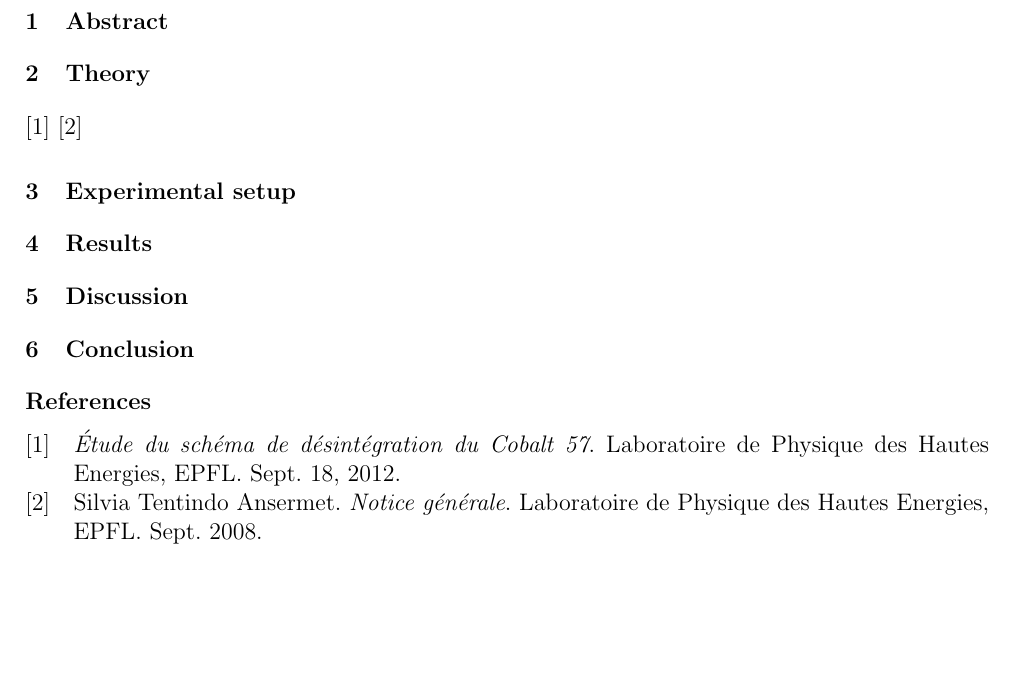
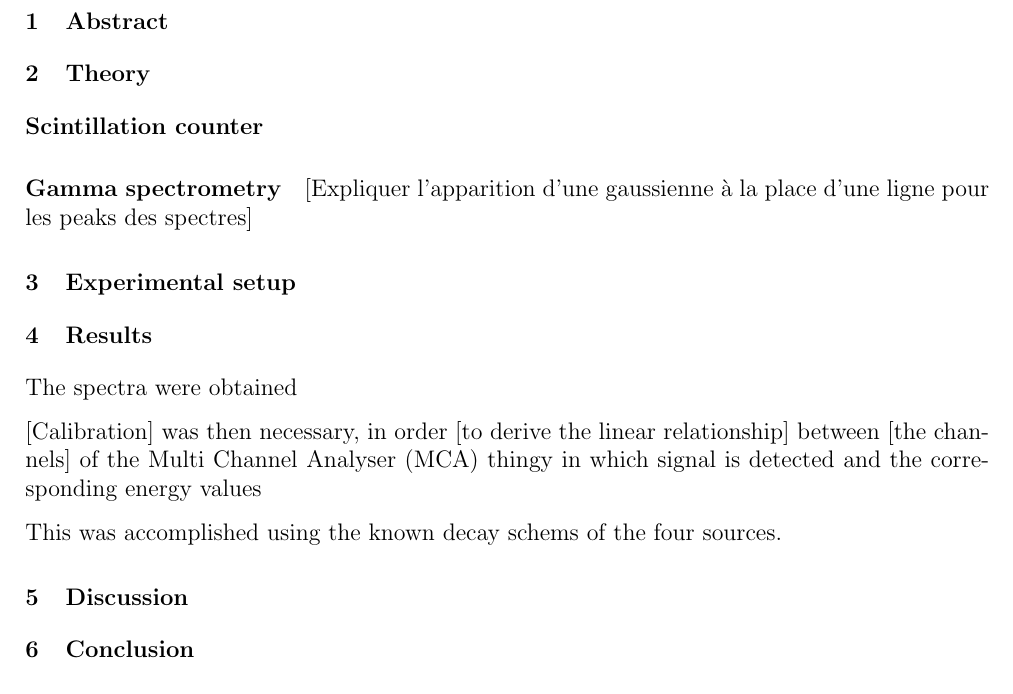
Before and after one commit to TomVdt/TPIII, a LaTeX document (01-physique-nucleaire-VI/rapport.tex, which reads 01-physique-nucleaire-VI/sections/1-theory.tex, 01-physique-nucleaire-VI/sections/3-results.tex): part of page 1 of 2, cut so that both start at the same text, the shorter picture padded with empty space. Compiled offline with pdfLaTeX.

Commit message:
Rajouté des notes/phrases au rapport. Update TODO.

```diff
--- a/01-physique-nucleaire-VI/sections/1-theory.tex
+++ b/01-physique-nucleaire-VI/sections/1-theory.tex
@@ -1,3 +1,6 @@
 \section{Theory}
-\cite{notice_VI}
-\cite{notice_generale}
+
+\paragraph{Scintillation counter}
+
+\paragraph{Gamma spectrometry}
+[Expliquer l'apparition d'une gaussienne à la place d'une ligne pour les peaks des spectres]
--- a/01-physique-nucleaire-VI/sections/3-results.tex
+++ b/01-physique-nucleaire-VI/sections/3-results.tex
@@ -1 +1,8 @@
 \section{Results}
+The spectra were obtained
+
+[Calibration] was then necessary,
+in order [to derive the linear relationship] between [the channels] of the Multi Channel Analyser (MCA) thingy in which signal is detected
+and the corresponding energy values
+
+This was accomplished using the known decay schems of the four sources.
```
Also changed, not shown: 1 other file.
